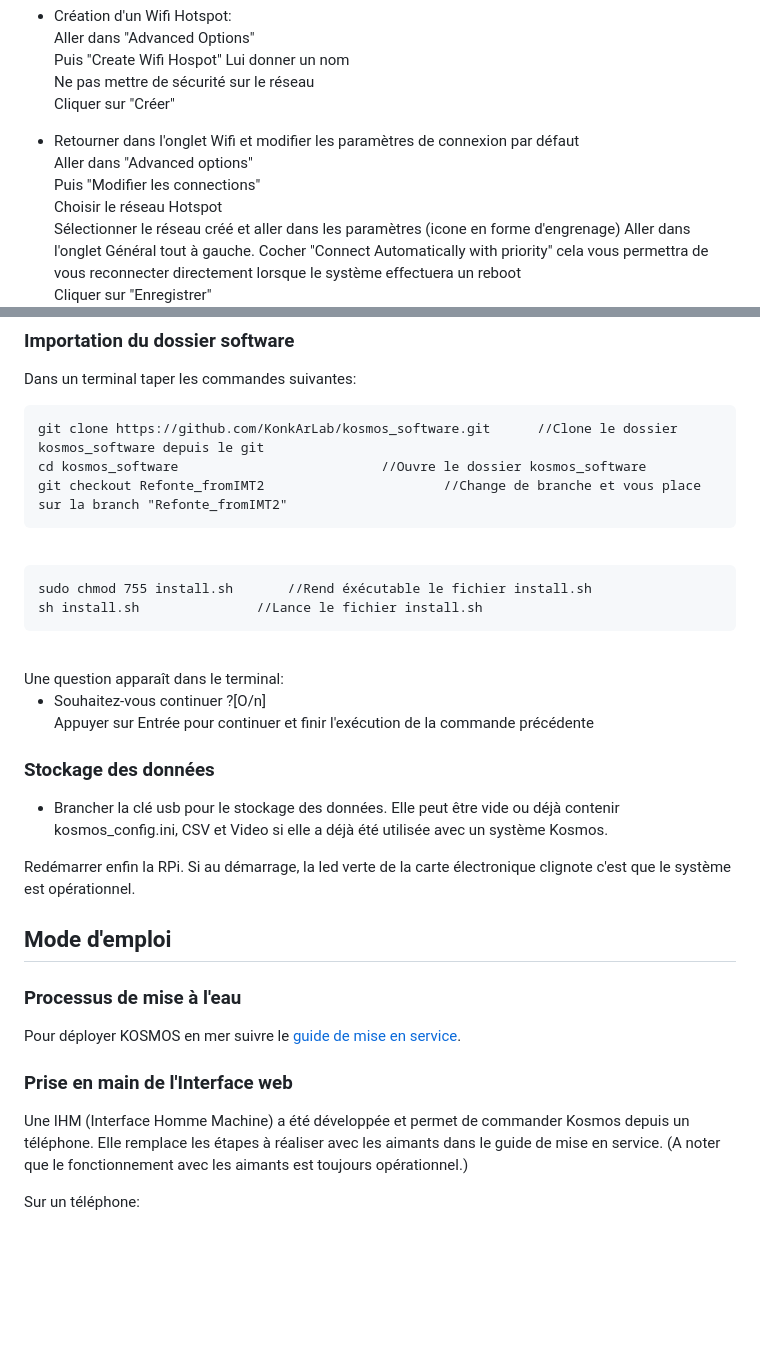
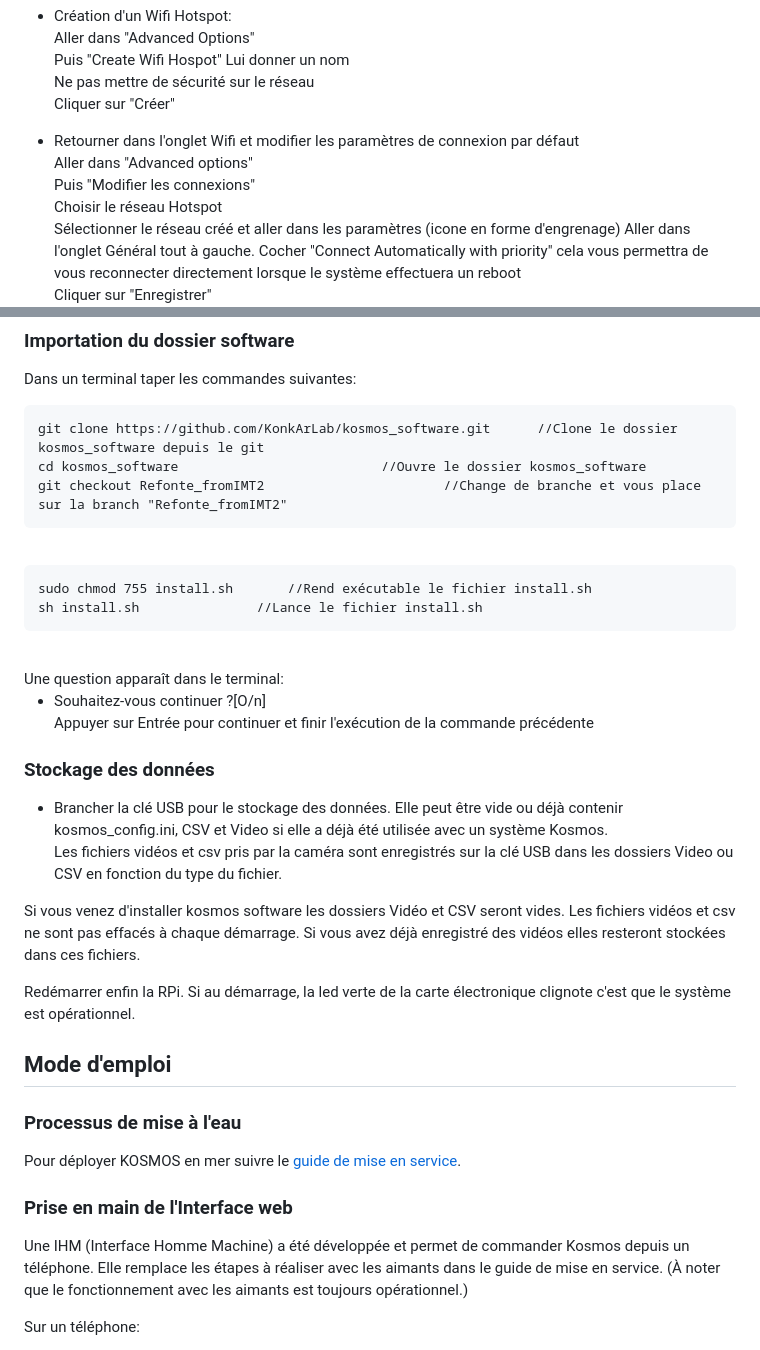
Before and after one commit to KonkArLab/kosmos_software, a Markdown page: READ_ME.md, 2 parts joined by grey strips. Drawn GitHub-style; blank space fills up the shorter version.

````diff
--- a/READ_ME.md
+++ b/READ_ME.md
@@ -95,7 +95,7 @@ Cliquer sur "Créer"
 
  - Retourner dans l'onglet Wifi et modifier les paramètres de connexion par défaut
 Aller dans "Advanced options"
-Puis "Modifier les connections"
+Puis "Modifier les connexions"
 Choisir le réseau Hotspot
 Sélectionner le réseau créé et aller dans les paramètres (icone en forme d'engrenage)
 Aller dans l'onglet Général tout à gauche.
@@ -112,7 +112,7 @@ git checkout Refonte_fromIMT2						//Change de branche et vous place sur la bran
 <br>
 
 ```
-sudo chmod 755 install.sh		//Rend éxécutable le fichier install.sh
+sudo chmod 755 install.sh		//Rend exécutable le fichier install.sh
 sh install.sh				//Lance le fichier install.sh
 ```
 <br>
@@ -122,7 +122,12 @@ Une question apparaît dans le terminal:
 Appuyer sur Entrée pour continuer et finir l'exécution de la commande précédente
 
 ### Stockage des données
- - Brancher la clé usb pour le stockage des données. Elle peut être vide ou déjà contenir kosmos_config.ini, CSV et Video si elle a déjà été utilisée avec un système Kosmos.
+
+ - Brancher la clé USB pour le stockage des données. Elle peut être vide ou déjà contenir kosmos_config.ini, CSV et Video si elle a déjà été utilisée avec un système Kosmos.
+Les fichiers vidéos et csv pris par la caméra sont enregistrés sur la clé USB dans les dossiers Video ou CSV en fonction du type du fichier.
+
+Si vous venez d'installer kosmos software les dossiers Vidéo et CSV seront vides.
+Les fichiers vidéos et csv ne sont pas effacés à chaque démarrage. Si vous avez déjà enregistré des vidéos elles resteront stockées dans ces fichiers.
 
 Redémarrer enfin la RPi. Si au démarrage, la led verte de la carte électronique clignote c'est que le système est opérationnel.
 
@@ -131,7 +136,7 @@ Redémarrer enfin la RPi. Si au démarrage, la led verte de la carte électroniq
 Pour déployer KOSMOS en mer suivre le [guide de mise en service](https://kosmos.fish/index.php/deployer/).
 
 ### Prise en main de l'Interface web
-Une IHM (Interface Homme Machine) a été développée et permet de commander Kosmos depuis un téléphone. Elle remplace les étapes à réaliser avec les aimants dans le guide de mise en service. (A noter que le fonctionnement avec les aimants est toujours opérationnel.)
+Une IHM (Interface Homme Machine) a été développée et permet de commander Kosmos depuis un téléphone. Elle remplace les étapes à réaliser avec les aimants dans le guide de mise en service. (À noter que le fonctionnement avec les aimants est toujours opérationnel.)
 
 Sur un téléphone:
  - Se connecter au réseau de la raspberry qui a été créé dans les étapes précédentes
````
Also changed, not shown: other parts of READ_ME.md (+19 -20 lines).
